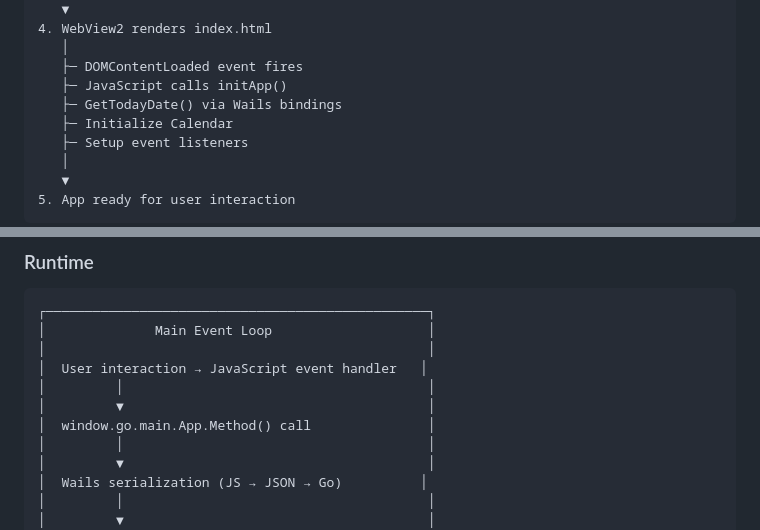
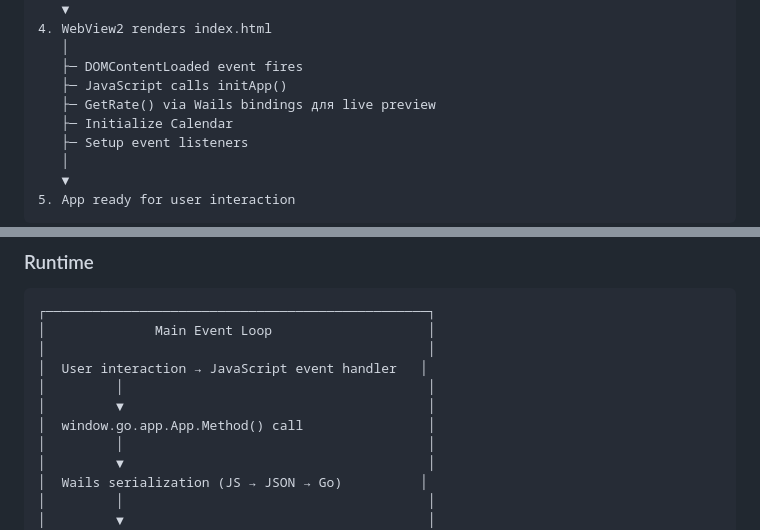
Before and after one commit to bivlked/CurRate-Go, a Markdown page: docs/12-WAILS-GUI-АРХИТЕКТУРА.md, 2 parts joined by grey strips. Rendered like a GitHub page.

```diff
--- a/docs/12-WAILS-GUI-АРХИТЕКТУРА.md
+++ b/docs/12-WAILS-GUI-АРХИТЕКТУРА.md
@@ -632,7 +632,7 @@ User    JavaScript   App.go   Converter   Cache   Parser      CBR API
    │
    ├─ DOMContentLoaded event fires
    ├─ JavaScript calls initApp()
-   ├─ GetTodayDate() via Wails bindings
+   ├─ GetRate() via Wails bindings для live preview
    ├─ Initialize Calendar
    ├─ Setup event listeners
    │
@@ -653,7 +653,7 @@ User    JavaScript   App.go   Converter   Cache   Parser      CBR API
 │  User interaction → JavaScript event handler   │
 │         │                                       │
 │         ▼                                       │
-│  window.go.main.App.Method() call               │
+│  window.go.app.App.Method() call                │
 │         │                                       │
 │         ▼                                       │
 │  Wails serialization (JS → JSON → Go)          │
```
Also changed, not shown: other parts of docs/12-WAILS-GUI-АРХИТЕКТУРА.md (+4 -4 lines).
